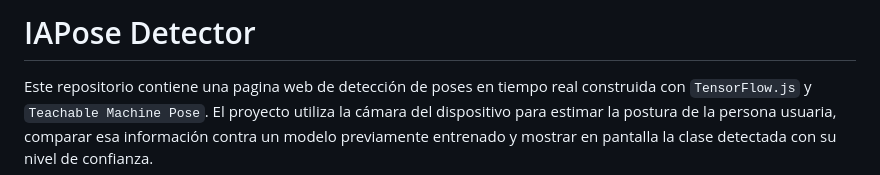
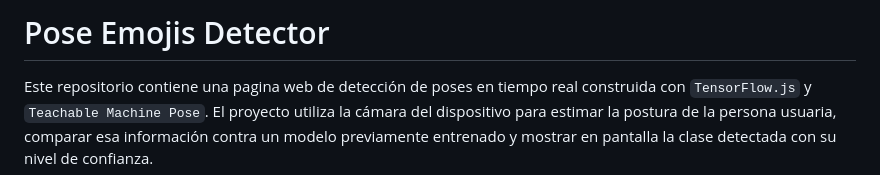
Before and after one commit to Diegobh08/POSE-PAGE-PROJECT-ML, a Markdown page: README.md, the part around the change. Rendered like a GitHub page.

Commit message:
Rename project to 'Pose Emojis Detector'
Updated project title and clarified repository description.

```diff
--- a/README.md
+++ b/README.md
@@ -1,4 +1,4 @@
-# IAPose Detector
+# Pose Emojis Detector
 
 Este repositorio contiene una pagina web de detección de poses en tiempo real construida con `TensorFlow.js` y `Teachable Machine Pose`. El proyecto utiliza la cámara del dispositivo para estimar la postura de la persona usuaria, comparar esa información contra un modelo previamente entrenado y mostrar en pantalla la clase detectada con su nivel de confianza.
 
```
